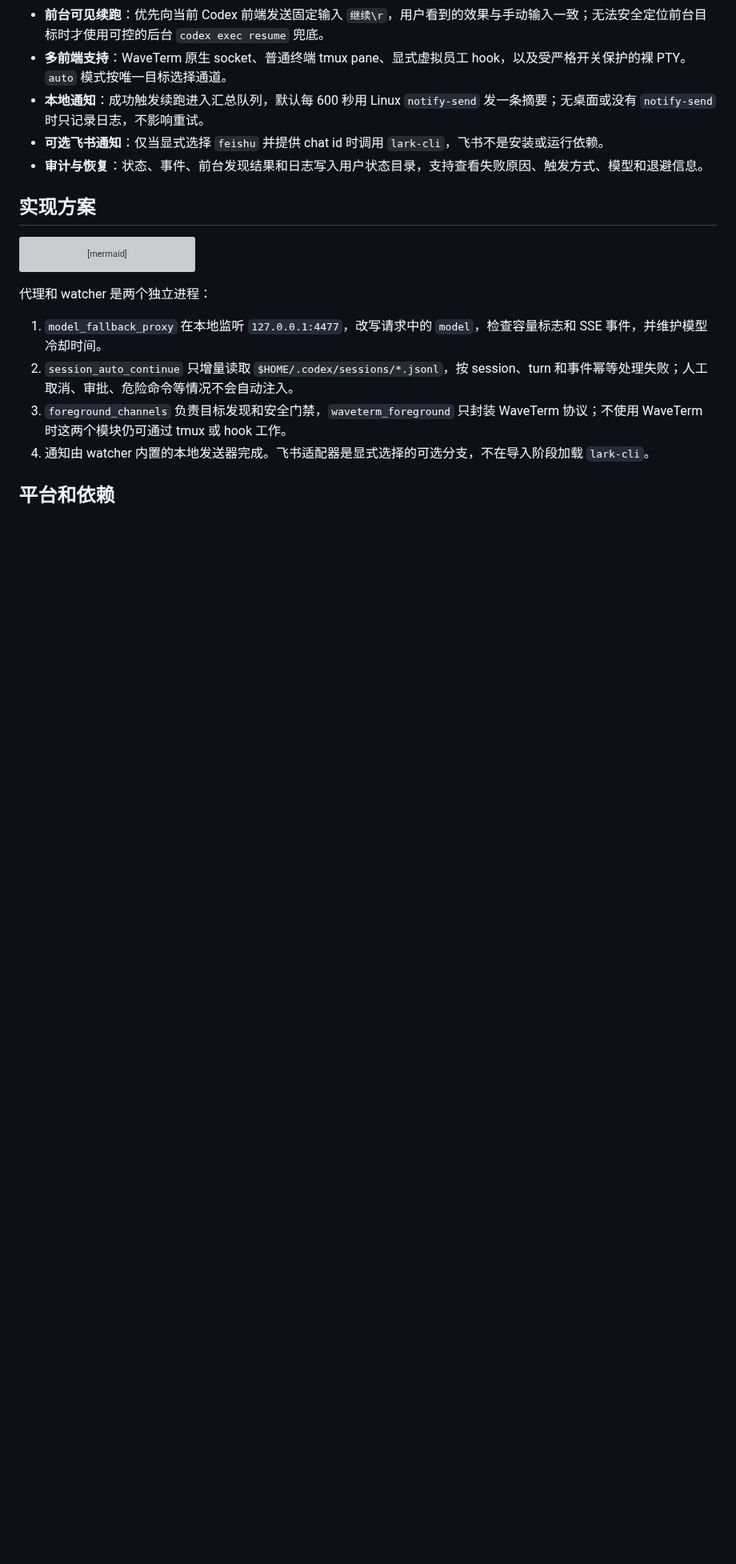
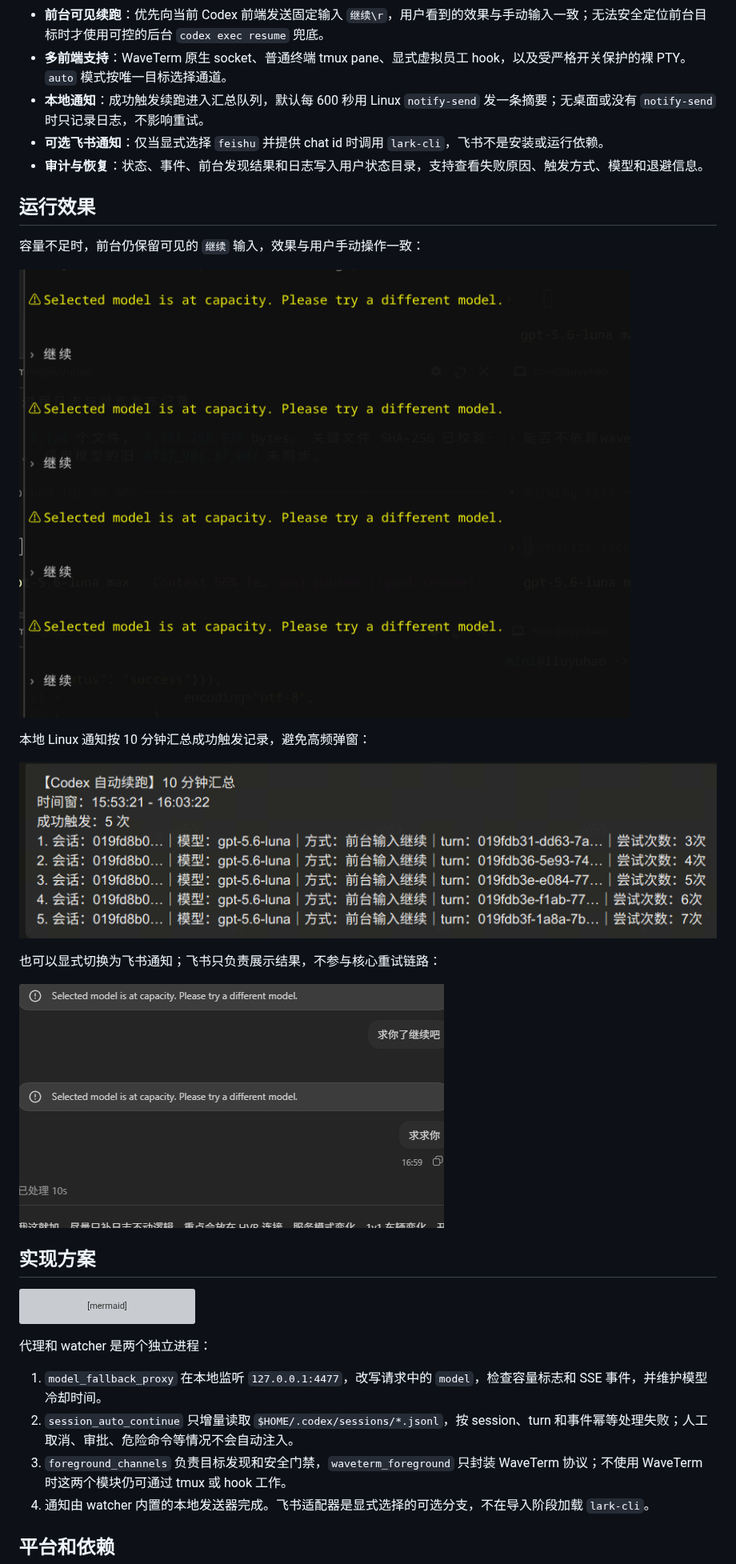
Before and after one commit to nervendings/model_fallback_proxy_standalone, a Markdown page: README.md, the part around one of its changes. Shown at 80% size. GitHub-like rendering; pictures changed too: docs/assets/effect-feishu-notification.jpg (added), docs/assets/effect-local-summary.png (added), docs/assets/effect-terminal-capacity.png (added); blank space fills up the shorter version; grey boxes are pictures that could not be loaded.

Commit message:
增加继续工程师品牌与效果展示
改动：项目名统一为继续工程师（JXG / Continue Engineer），README 增加三张运行效果图和贡献规则，新增 CONTRIBUTING.md 与项目名称文件。

验证：质量门禁、51 项测试、systemd unit 校验和 git diff --check 通过。

```diff
--- a/README.md
+++ b/README.md
@@ -14,6 +16,20 @@
 - **本地通知**：成功触发续跑进入汇总队列，默认每 600 秒用 Linux `notify-send` 发一条摘要；无桌面或没有 `notify-send` 时只记录日志，不影响重试。
 - **可选飞书通知**：仅当显式选择 `feishu` 并提供 chat id 时调用 `lark-cli`，飞书不是安装或运行依赖。
 - **审计与恢复**：状态、事件、前台发现结果和日志写入用户状态目录，支持查看失败原因、触发方式、模型和退避信息。
+
+## 运行效果
+
+容量不足时，前台仍保留可见的 `继续` 输入，效果与用户手动操作一致：
+
+![普通终端容量提示与自动继续](docs/assets/effect-terminal-capacity.png)
+
+本地 Linux 通知按 10 分钟汇总成功触发记录，避免高频弹窗：
+
+![Linux 本地通知汇总](docs/assets/effect-local-summary.png)
+
+也可以显式切换为飞书通知；飞书只负责展示结果，不参与核心重试链路：
+
+![飞书通知效果](docs/assets/effect-feishu-notification.jpg)
 
 ## 实现方案
 
```
Also changed, not shown: other parts of README.md (+4 -2 lines), AGENTS.md (+1 -1 lines), CHANGELOG.md (+4 -0 lines), CONTRIBUTING.md (added, +20 -0 lines), docs/assets/README.md (added, +3 -0 lines), 4 other files.
